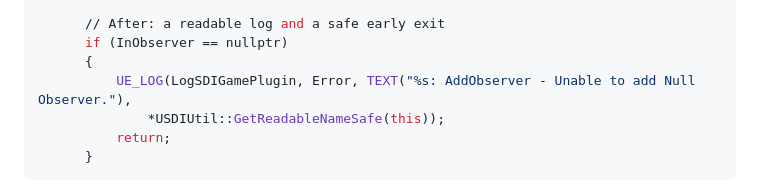
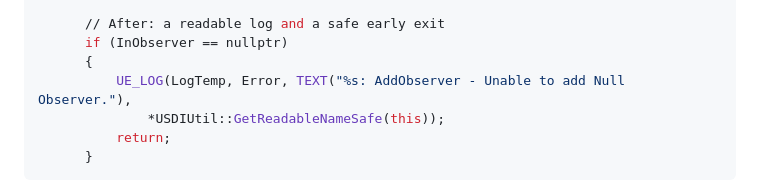
Before and after one commit to christinaawuu/christinaawuu.github.io, a Markdown page: content/projects/paramount-game-engineer.md, the part around the change. Rendered like a GitHub page.

Commit message:
Paramount snippet: generic log category
Co-Authored-By: Claude Sonnet 5.5 <noreply@anthropic.com>

```diff
--- a/content/projects/paramount-game-engineer.md
+++ b/content/projects/paramount-game-engineer.md
@@ -68,7 +68,7 @@ media:
       // After: a readable log and a safe early exit
       if (InObserver == nullptr)
       {
-          UE_LOG(LogSDIGamePlugin, Error, TEXT("%s: AddObserver - Unable to add Null Observer."),
+          UE_LOG(LogTemp, Error, TEXT("%s: AddObserver - Unable to add Null Observer."),
               *USDIUtil::GetReadableNameSafe(this));
           return;
       }
```
